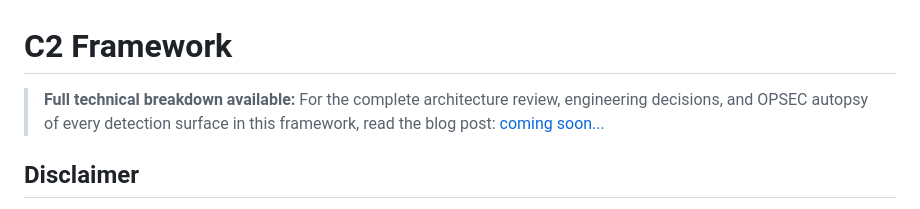
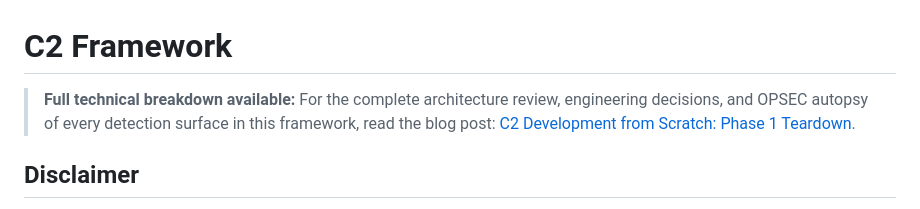
Before and after one commit to hassan-hamadi/C2-Project, a Markdown page: README.md, the part around the change. GitHub-like rendering.

Commit message:
forgot to add the link for the blog

```diff
--- a/README.md
+++ b/README.md
@@ -1,6 +1,6 @@
 # C2 Framework
 
-> **Full technical breakdown available:** For the complete architecture review, engineering decisions, and OPSEC autopsy of every detection surface in this framework, read the blog post: [coming soon..](/blog/c2-development-from-scratch-phase-1-teardown).
+> **Full technical breakdown available:** For the complete architecture review, engineering decisions, and OPSEC autopsy of every detection surface in this framework, read the blog post: [C2 Development from Scratch: Phase 1 Teardown](https://www.hassanhamadi.me/blog/c2-development-from-scratch-phase-1-teardown).
 
 ## Disclaimer
 
```
